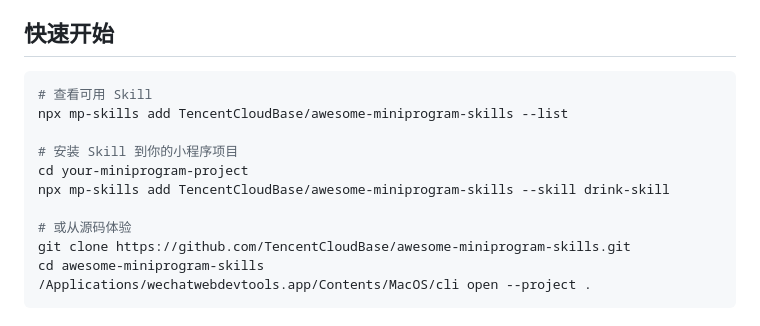
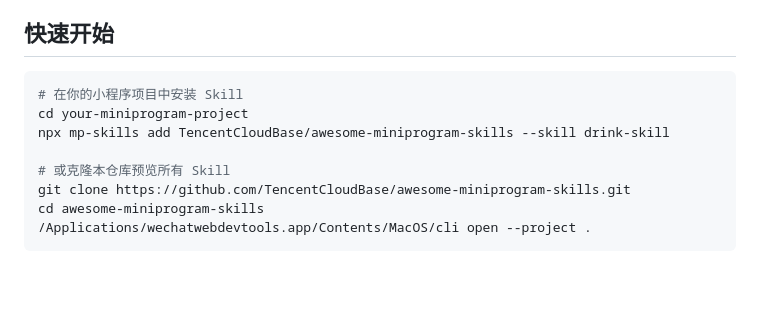
Before and after one commit to TencentCloudBase/awesome-miniprogram-skills, a Markdown page: README.md, the part around the change. GitHub-like rendering; blank space fills up the shorter version.

Commit message:
docs: fix quick start

````diff
--- a/README.md
+++ b/README.md
@@ -9,14 +9,11 @@
 ## 快速开始
 
 ```bash
-# 查看可用 Skill
-npx mp-skills add TencentCloudBase/awesome-miniprogram-skills --list
-
-# 安装 Skill 到你的小程序项目
+# 在你的小程序项目中安装 Skill
 cd your-miniprogram-project
 npx mp-skills add TencentCloudBase/awesome-miniprogram-skills --skill drink-skill
 
-# 或从源码体验
+# 或克隆本仓库预览所有 Skill
 git clone https://github.com/TencentCloudBase/awesome-miniprogram-skills.git
 cd awesome-miniprogram-skills
 /Applications/wechatwebdevtools.app/Contents/MacOS/cli open --project .
````
